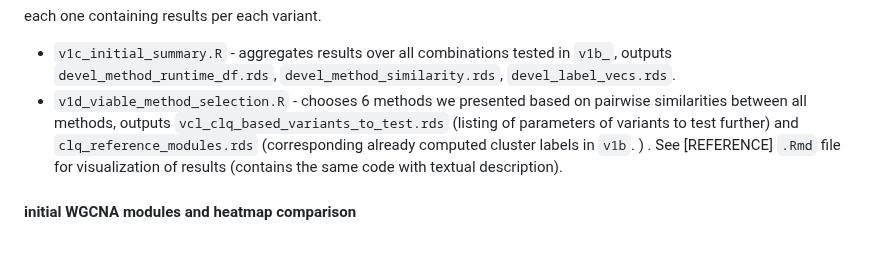
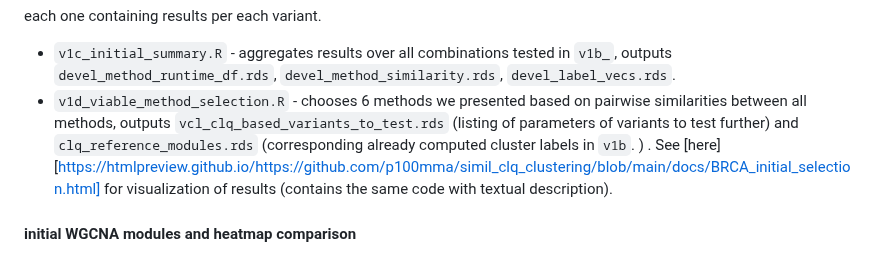
Before and after one commit to p100mma/simil_clq_clustering, a Markdown page: README.md, the part around one of its changes. Drawn GitHub-style.

````diff
--- a/README.md
+++ b/README.md
@@ -157,7 +157,7 @@ clusters_t_S=<t_S CHOICE VARIANT>;t_CS=<OBJECTIVE FUNCTION>;mode=<CLIQUE EXPANSI
 ```
 each one containing results per each variant.
 - `v1c_initial_summary.R` - aggregates results over all combinations tested in `v1b_`, outputs `devel_method_runtime_df.rds`, `devel_method_similarity.rds`, `devel_label_vecs.rds`.
-- `v1d_viable_method_selection.R` - chooses 6 methods we presented based on pairwise similarities between all methods, outputs `vcl_clq_based_variants_to_test.rds` (listing of parameters of variants to test further) and `clq_reference_modules.rds` (corresponding already computed cluster labels in `v1b`. ) . See [REFERENCE] `.Rmd` file for visualization of results (contains the same code with textual description).
+- `v1d_viable_method_selection.R` - chooses 6 methods we presented based on pairwise similarities between all methods, outputs `vcl_clq_based_variants_to_test.rds` (listing of parameters of variants to test further) and `clq_reference_modules.rds` (corresponding already computed cluster labels in `v1b`. ) . See [here][https://htmlpreview.github.io/https://github.com/p100mma/simil_clq_clustering/blob/main/docs/BRCA_initial_selection.html]  for visualization of results (contains the same code with textual description).
 
 #### initial WGCNA modules and heatmap comparison
 
````
Also changed, not shown: other parts of README.md (+1 -1 lines).
